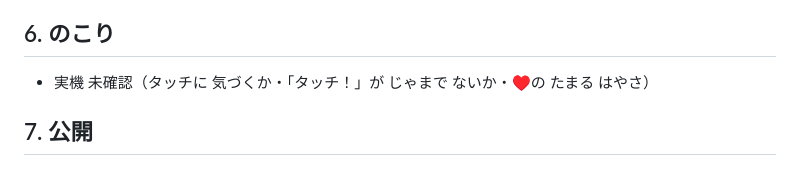
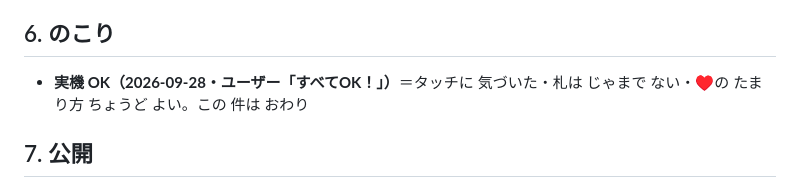
Before and after one commit to kota19830730-eng/manabi-monster, a Markdown page: docs/v14.36相棒のひっさつときずなメモ.md, the part around the change. GitHub-like rendering.

Commit message:
docs: v14.36 実機 OK
Co-Authored-By: Claude Opus 5.5 <noreply@anthropic.com>

```diff
--- a/docs/v14.36相棒のひっさつときずなメモ.md
+++ b/docs/v14.36相棒のひっさつときずなメモ.md
@@ -60,7 +60,7 @@
 
 ## 6. のこり
 
-- 実機 未確認（タッチに 気づくか・「タッチ！」が じゃまで ないか・♥の たまる はやさ）
+- **実機 OK（2026-09-28・ユーザー「すべてOK！」）**＝タッチに 気づいた・札は じゃまで ない・♥の たまり方 ちょうど よい。この 件は おわり
 
 ## 7. 公開
 
```
